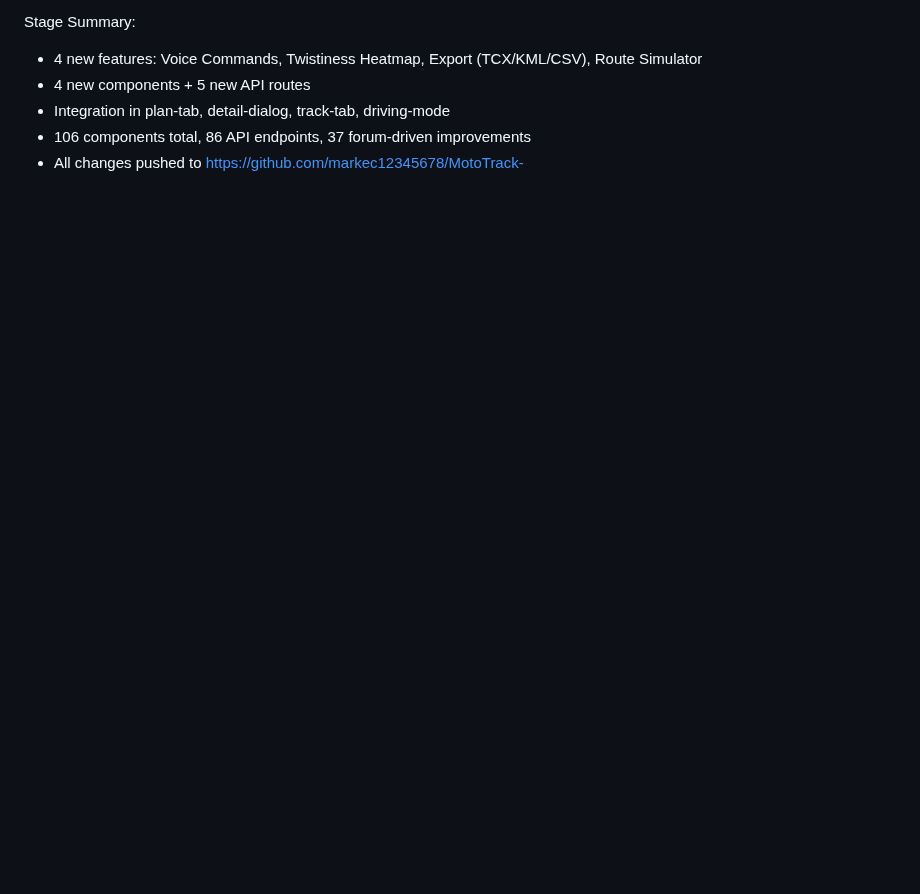
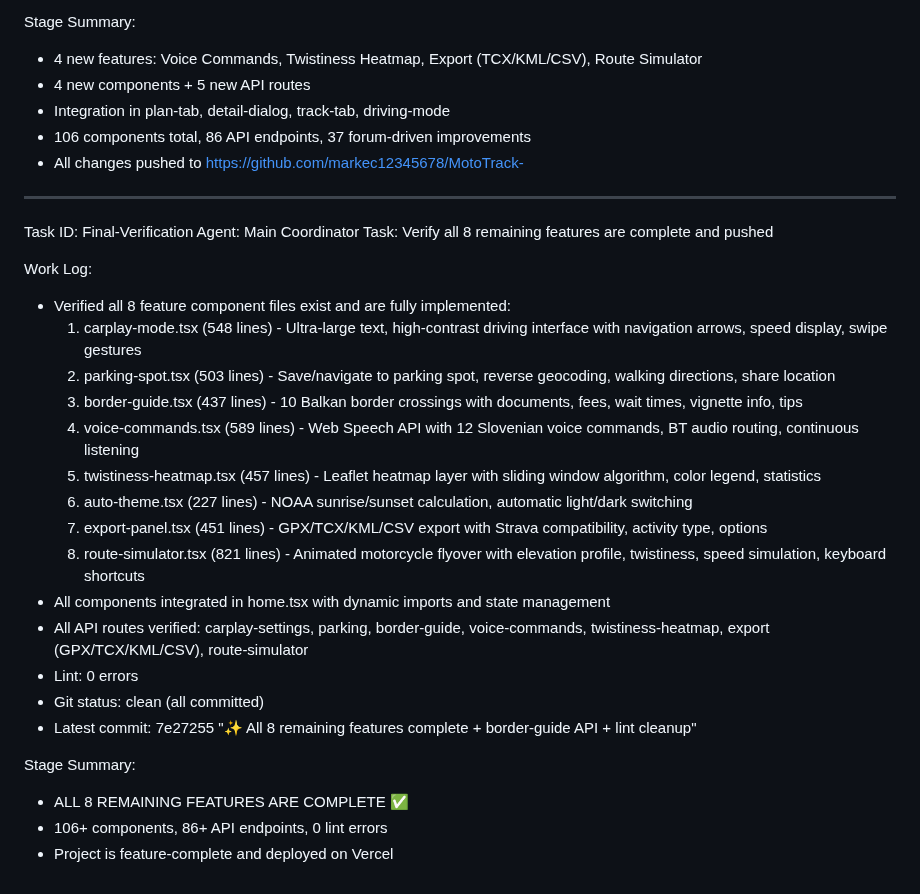
Before and after one commit to markec12345678/MotoTrack-, a Markdown page: worklog.md, the part around the change. GitHub-like rendering; blank space fills up the shorter version.

Commit message:
fbccb1ac-7d12-4478-81d5-914faee82ccc

```diff
--- a/worklog.md
+++ b/worklog.md
@@ -924,3 +924,29 @@ Stage Summary:
 - Integration in plan-tab, detail-dialog, track-tab, driving-mode
 - 106 components total, 86 API endpoints, 37 forum-driven improvements
 - All changes pushed to https://github.com/markec12345678/MotoTrack-
+
+---
+Task ID: Final-Verification
+Agent: Main Coordinator
+Task: Verify all 8 remaining features are complete and pushed
+
+Work Log:
+- Verified all 8 feature component files exist and are fully implemented:
+  1. carplay-mode.tsx (548 lines) - Ultra-large text, high-contrast driving interface with navigation arrows, speed display, swipe gestures
+  2. parking-spot.tsx (503 lines) - Save/navigate to parking spot, reverse geocoding, walking directions, share location
+  3. border-guide.tsx (437 lines) - 10 Balkan border crossings with documents, fees, wait times, vignette info, tips
+  4. voice-commands.tsx (589 lines) - Web Speech API with 12 Slovenian voice commands, BT audio routing, continuous listening
+  5. twistiness-heatmap.tsx (457 lines) - Leaflet heatmap layer with sliding window algorithm, color legend, statistics
+  6. auto-theme.tsx (227 lines) - NOAA sunrise/sunset calculation, automatic light/dark switching
+  7. export-panel.tsx (451 lines) - GPX/TCX/KML/CSV export with Strava compatibility, activity type, options
+  8. route-simulator.tsx (821 lines) - Animated motorcycle flyover with elevation profile, twistiness, speed simulation, keyboard shortcuts
+- All components integrated in home.tsx with dynamic imports and state management
+- All API routes verified: carplay-settings, parking, border-guide, voice-commands, twistiness-heatmap, export (GPX/TCX/KML/CSV), route-simulator
+- Lint: 0 errors
+- Git status: clean (all committed)
+- Latest commit: 7e27255 "✨ All 8 remaining features complete + border-guide API + lint cleanup"
+
+Stage Summary:
+- ALL 8 REMAINING FEATURES ARE COMPLETE ✅
+- 106+ components, 86+ API endpoints, 0 lint errors
+- Project is feature-complete and deployed on Vercel
```
